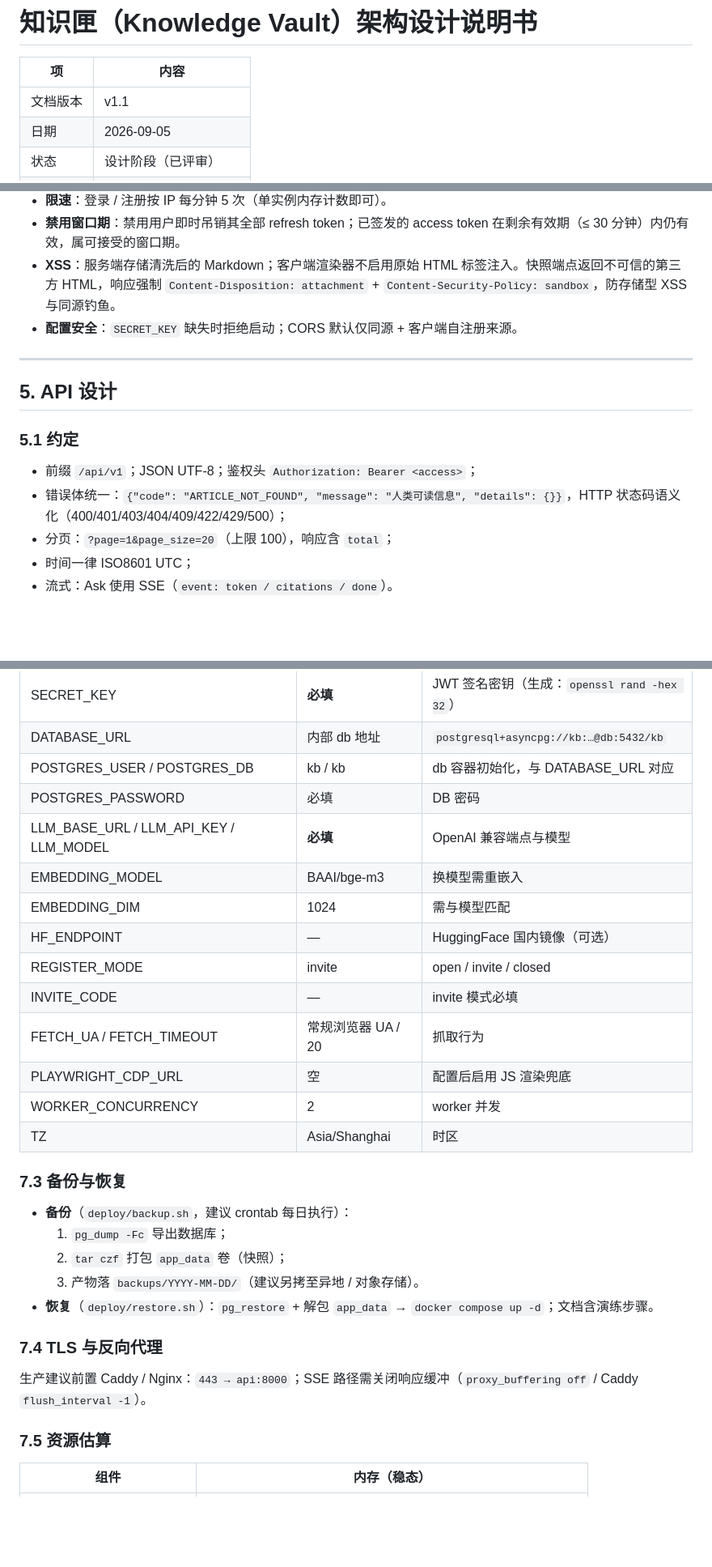
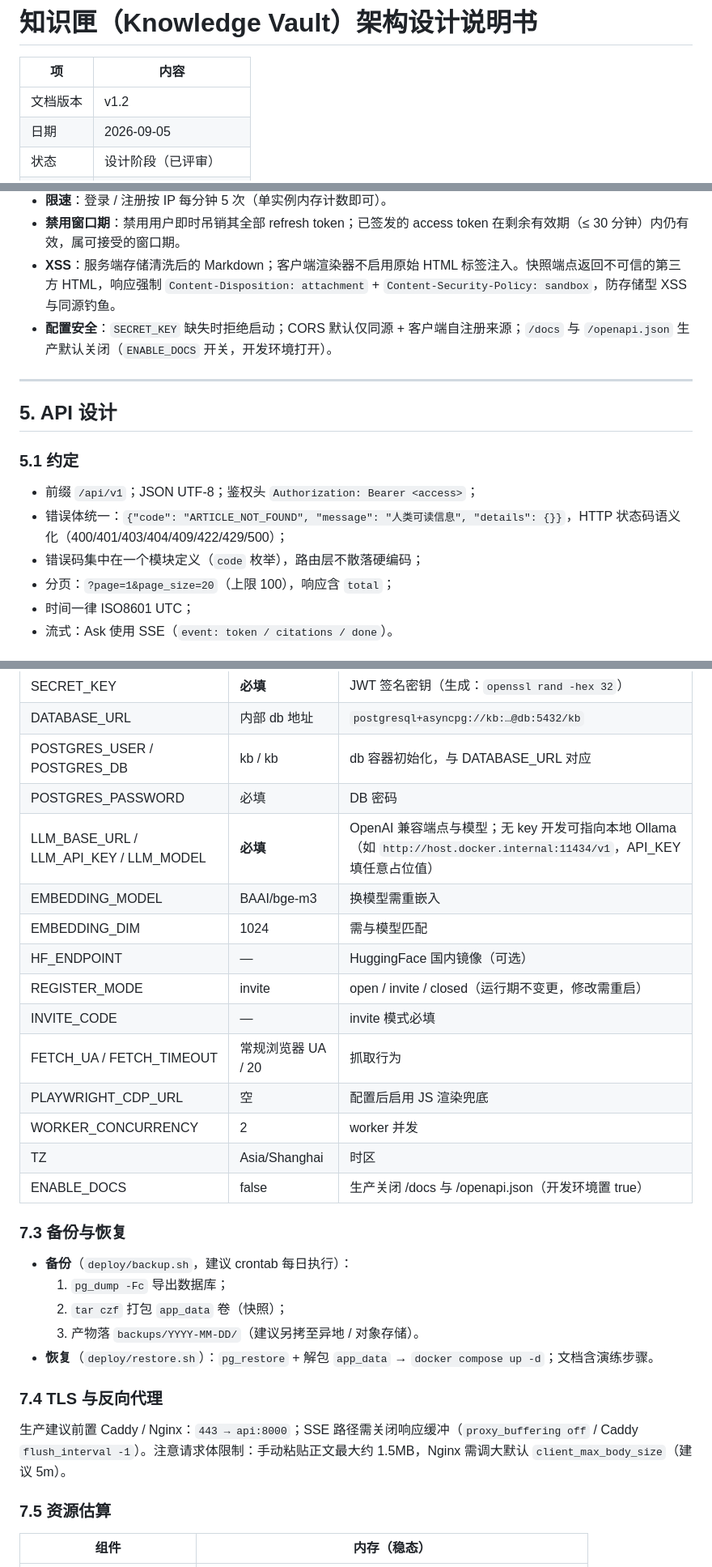
Before and after one commit to SoulString-Dev/Knowledge-Vault, a Markdown page: docs/02-架构设计说明书.md, 3 parts joined by grey strips. Shown at 81% size. GitHub-like rendering; blank space fills up the shorter version.

```diff
--- a/docs/02-架构设计说明书.md
+++ b/docs/02-架构设计说明书.md
@@ -2,7 +2,7 @@
 
 | 项 | 内容 |
 |---|---|
-| 文档版本 | v1.1 |
+| 文档版本 | v1.2 |
 | 日期 | 2026-09-05 |
 | 状态 | 设计阶段（已评审） |
 | 配套文档 | 《01-需求规格说明书》 |
@@ -369,7 +375,7 @@ RETURNING *;
 - **限速**：登录 / 注册按 IP 每分钟 5 次（单实例内存计数即可）。
 - **禁用窗口期**：禁用用户即时吊销其全部 refresh token；已签发的 access token 在剩余有效期（≤ 30 分钟）内仍有效，属可接受的窗口期。
 - **XSS**：服务端存储清洗后的 Markdown；客户端渲染器不启用原始 HTML 标签注入。快照端点返回不可信的第三方 HTML，响应强制 `Content-Disposition: attachment` + `Content-Security-Policy: sandbox`，防存储型 XSS 与同源钓鱼。
-- **配置安全**：`SECRET_KEY` 缺失时拒绝启动；CORS 默认仅同源 + 客户端自注册来源。
+- **配置安全**：`SECRET_KEY` 缺失时拒绝启动；CORS 默认仅同源 + 客户端自注册来源；`/docs` 与 `/openapi.json` 生产默认关闭（`ENABLE_DOCS` 开关，开发环境打开）。
 
 ---
 
@@ -379,6 +385,7 @@ RETURNING *;
 
 - 前缀 `/api/v1`；JSON UTF-8；鉴权头 `Authorization: Bearer <access>`；
 - 错误体统一：`{"code": "ARTICLE_NOT_FOUND", "message": "人类可读信息", "details": {}}`，HTTP 状态码语义化（400/401/403/404/409/422/429/500）；
+- 错误码集中在一个模块定义（`code` 枚举），路由层不散落硬编码；
 - 分页：`?page=1&page_size=20`（上限 100），响应含 `total`；
 - 时间一律 ISO8601 UTC；
 - 流式：Ask 使用 SSE（`event: token / citations / done`）。
@@ -553,16 +563,17 @@ volumes: { pg_data: {}, app_data: {}, hf_cache: {} }
 | DATABASE_URL | 内部 db 地址 | `postgresql+asyncpg://kb:…@db:5432/kb` |
 | POSTGRES_USER / POSTGRES_DB | kb / kb | db 容器初始化，与 DATABASE_URL 对应 |
 | POSTGRES_PASSWORD | 必填 | DB 密码 |
-| LLM_BASE_URL / LLM_API_KEY / LLM_MODEL | **必填** | OpenAI 兼容端点与模型 |
+| LLM_BASE_URL / LLM_API_KEY / LLM_MODEL | **必填** | OpenAI 兼容端点与模型；无 key 开发可指向本地 Ollama（如 `http://host.docker.internal:11434/v1`，API_KEY 填任意占位值） |
 | EMBEDDING_MODEL | BAAI/bge-m3 | 换模型需重嵌入 |
 | EMBEDDING_DIM | 1024 | 需与模型匹配 |
 | HF_ENDPOINT | — | HuggingFace 国内镜像（可选） |
-| REGISTER_MODE | invite | open / invite / closed |
+| REGISTER_MODE | invite | open / invite / closed（运行期不变更，修改需重启） |
 | INVITE_CODE | — | invite 模式必填 |
 | FETCH_UA / FETCH_TIMEOUT | 常规浏览器 UA / 20 | 抓取行为 |
 | PLAYWRIGHT_CDP_URL | 空 | 配置后启用 JS 渲染兜底 |
 | WORKER_CONCURRENCY | 2 | worker 并发 |
 | TZ | Asia/Shanghai | 时区 |
+| ENABLE_DOCS | false | 生产关闭 /docs 与 /openapi.json（开发环境置 true） |
 
 ### 7.3 备份与恢复
 
@@ -574,7 +585,7 @@ volumes: { pg_data: {}, app_data: {}, hf_cache: {} }
 
 ### 7.4 TLS 与反向代理
 
-生产建议前置 Caddy / Nginx：`443 → api:8000`；SSE 路径需关闭响应缓冲（`proxy_buffering off` / Caddy `flush_interval -1`）。
+生产建议前置 Caddy / Nginx：`443 → api:8000`；SSE 路径需关闭响应缓冲（`proxy_buffering off` / Caddy `flush_interval -1`）。注意请求体限制：手动粘贴正文最大约 1.5MB，Nginx 需调大默认 `client_max_body_size`（建议 5m）。
 
 ### 7.5 资源估算
 
```
Also changed, not shown: other parts of docs/02-架构设计说明书.md (+24 -14 lines), docs/01-需求规格说明书.md (+9 -8 lines).
